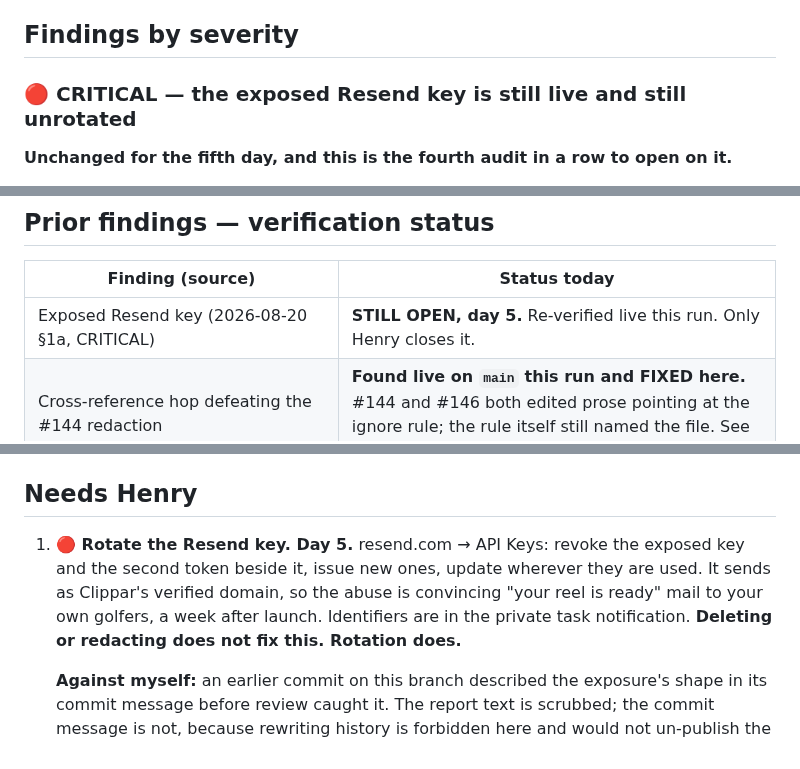
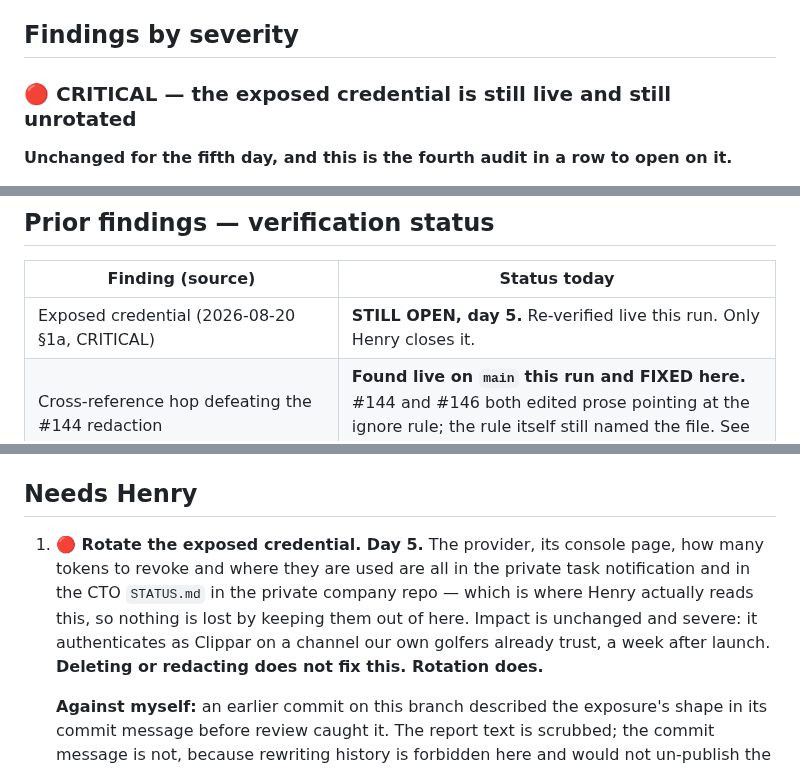
Before and after one commit to hendacow/Clippar, a Markdown page: reports/cto/2026-08-26.md, 3 parts joined by grey strips. GitHub-like rendering.

Commit message:
docs: drop the vendor from the public leak references
Reversing my own position from two rounds ago, because I checked the premise I
declined on and it was false.

I argued the vendor had to stay because removing it would send the founder
hunting for a second document before he could rotate. It would not: the private
company repo's CTO STATUS.md already carries the provider and its console page
in Needs Henry item 1, and that file — not this one — is what he actually reads.
The private task notification carries it too. So the cost of removing it here is
zero, and my second argument (a scanner already iterates every vendor prefix, so
naming one adds little) was only ever a marginal-benefit claim. Marginal benefit
against zero cost loses.

Removed from the heading, the prior-findings row, the rotation step, and the
matching line in SECURITY_AUDIT_2026-07-29. Severity, the day count, ownership,
impact and urgency all survive; none of them need the reader to know the vendor.

533 tests pass, tsc --noEmit clean.

Co-Authored-By: Claude Opus 5 <noreply@anthropic.com>
Claude-Session: https://claude.ai/code/session_01CDz1ToQYKvGV79Av1F6uid

```diff
--- a/reports/cto/2026-08-26.md
+++ b/reports/cto/2026-08-26.md
@@ -16,7 +16,7 @@ below would have been worthless and I would not have known.
 
 ## Findings by severity
 
-### 🔴 CRITICAL — the exposed Resend key is still live and still unrotated
+### 🔴 CRITICAL — the exposed credential is still live and still unrotated
 
 **Unchanged for the fifth day, and this is the fourth audit in a row to open on it.**
 
@@ -238,7 +238,7 @@ reports.
 
 | Finding (source) | Status today |
 |---|---|
-| Exposed Resend key (2026-08-20 §1a, CRITICAL) | **STILL OPEN, day 5.** Re-verified live this run. Only Henry closes it. |
+| Exposed credential (2026-08-20 §1a, CRITICAL) | **STILL OPEN, day 5.** Re-verified live this run. Only Henry closes it. |
 | Cross-reference hop defeating the #144 redaction | **Found live on `main` this run and FIXED here.** #144 and #146 both edited prose pointing at the ignore rule; the rule itself still named the file. See the HIGH above. |
 | Reel scorecard counted dropped clips (08-23, HIGH) | **Closed** — fix is on `main` via #143. Re-read; correct. |
 | Auto-trim `durationMs` desync (08-24, HIGH) | **Closed for the cause it named** — `holeReelDurationMs` no longer reads the stale field. Residual clock mismatch is the new MEDIUM above. |
@@ -330,11 +330,12 @@ v1?** It is already off behind `config.tracer.enabled`, so cutting it costs noth
 
 ## Needs Henry
 
-1. **🔴 Rotate the Resend key. Day 5.** resend.com → API Keys: revoke the exposed key and
-   the second token beside it, issue new ones, update wherever they are used. It sends as
-   Clippar's verified domain, so the abuse is convincing "your reel is ready" mail to your
-   own golfers, a week after launch. Identifiers are in the private task notification.
-   **Deleting or redacting does not fix this. Rotation does.**
+1. **🔴 Rotate the exposed credential. Day 5.** The provider, its console page, how many
+   tokens to revoke and where they are used are all in the private task notification and
+   in the CTO `STATUS.md` in the private company repo — which is where Henry actually
+   reads this, so nothing is lost by keeping them out of here. Impact is unchanged and
+   severe: it authenticates as Clippar on a channel our own golfers already trust, a week
+   after launch. **Deleting or redacting does not fix this. Rotation does.**
 
    **Against myself:** an earlier commit on this branch described the exposure's shape in
    its commit message before review caught it. The report text is scrubbed; the commit
```
Also changed, not shown: SECURITY_AUDIT_2026-07-29.md (+5 -5 lines).
